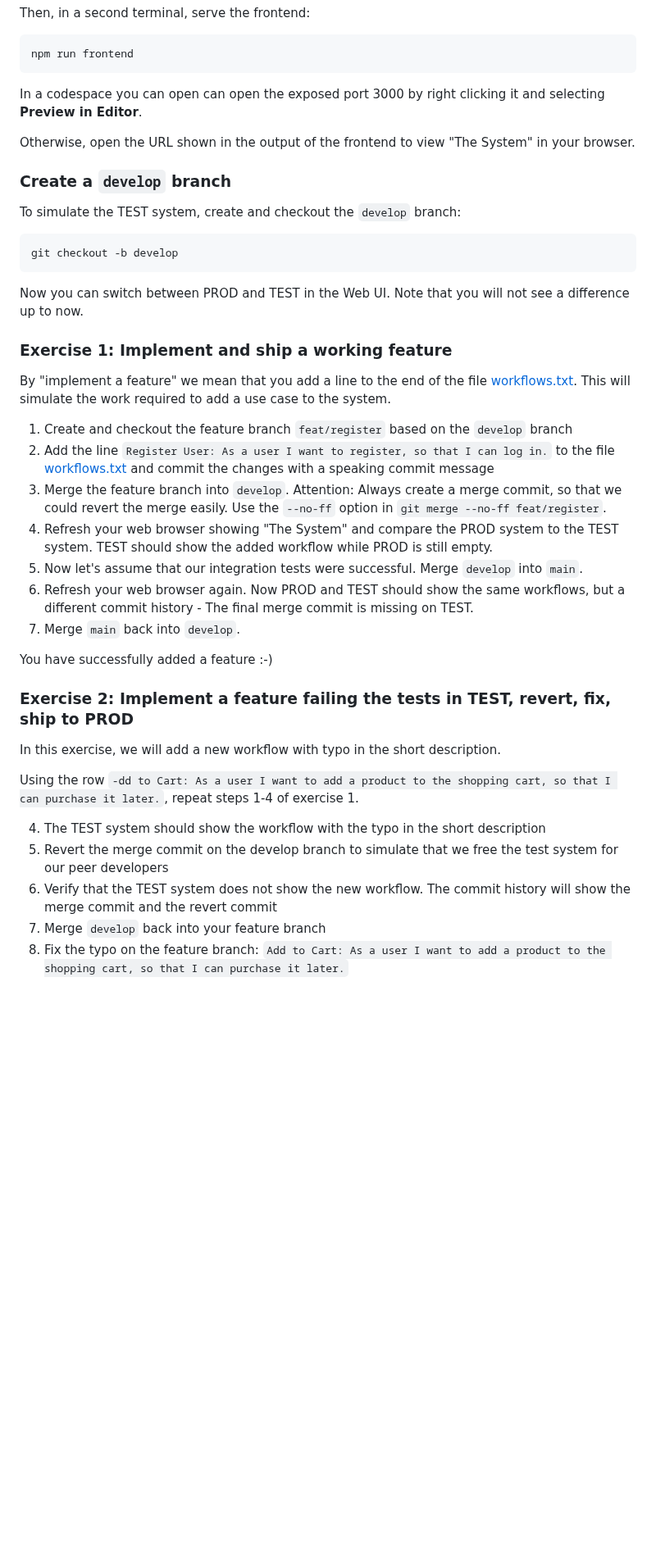
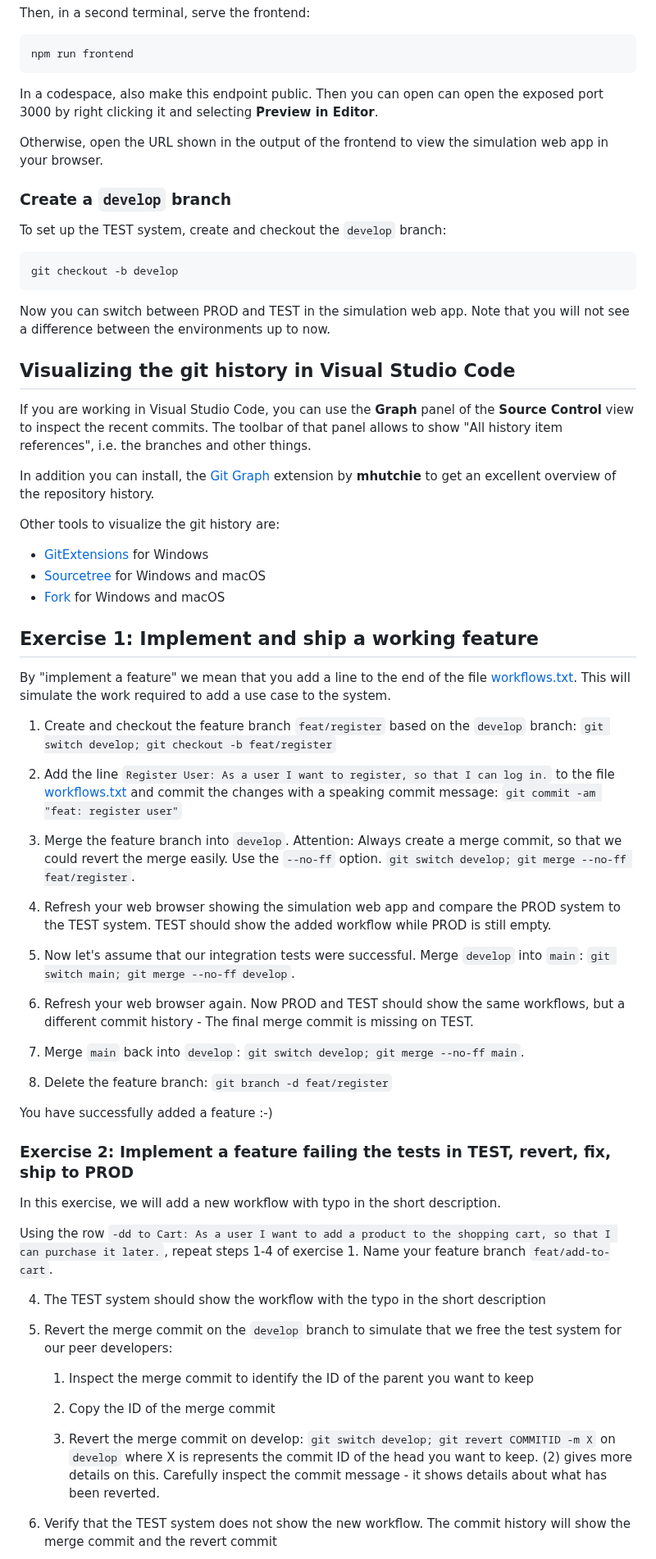
Before and after one commit to wonderbird/git-revert-workshop, a Markdown page: README.md, the part around one of its changes. Shown at 82% size. GitHub-like rendering; blank space fills up the shorter version.

Commit message:
docs: improve exercise description

````diff
--- a/README.md
+++ b/README.md
@@ -87,36 +107,61 @@ Then, in a second terminal, serve the frontend:
 npm run frontend
 ```
 
-In a codespace you can open can open the exposed port 3000 by right clicking
-it and selecting **Preview in Editor**.
+In a codespace, also make this endpoint public. Then you can open can open the
+exposed port 3000 by right clicking it and selecting **Preview in Editor**.
 
-Otherwise, open the URL shown in the output of the frontend to view
-"The System" in your browser.
+Otherwise, open the URL shown in the output of the frontend to view the
+simulation web app in your browser.
 
 ### Create a `develop` branch
 
-To simulate the TEST system, create and checkout the `develop` branch:
+To set up the TEST system, create and checkout the `develop` branch:
 
 ```shell
 git checkout -b develop
 ```
 
-Now you can switch between PROD and TEST in the Web UI. Note that you will not
-see a difference up to now.
+Now you can switch between PROD and TEST in the simulation web app.
+Note that you will not see a difference between the environments up to now.
 
-### Exercise 1: Implement and ship a working feature
+## Visualizing the git history in Visual Studio Code
+
+If you are working in Visual Studio Code, you can use the **Graph** panel of
+the **Source Control** view to inspect the recent commits. The toolbar of that
+panel allows to show "All history item references", i.e. the branches and
+other things.
+
+In addition you can install, the
+[Git Graph](https://marketplace.visualstudio.com/items?itemName=mhutchie.git-graph)
+extension by **mhutchie** to get an excellent overview of the repository history.
+
+Other tools to visualize the git history are:
+
+- [GitExtensions](https://gitextensions.github.io/) for Windows
+- [Sourcetree](https://www.sourcetreeapp.com/) for Windows and macOS
+- [Fork](https://git-fork.com/) for Windows and macOS
+
+## Exercise 1: Implement and ship a working feature
 
 By "implement a feature" we mean that you add a line to the end of the file
 [workflows.txt](./workflows.txt). This will simulate the work required to add
 a use case to the system.
 
-1. Create and checkout the feature branch `feat/register` based on the `develop` branch
-2. Add the line `Register User: As a user I want to register, so that I can log in.` to the file [workflows.txt](./workflows.txt) and commit the changes with a speaking commit message
-3. Merge the feature branch into `develop`. Attention: Always create a merge commit, so that we could revert the merge easily. Use the `--no-ff` option in `git merge --no-ff feat/register`.
-4. Refresh your web browser showing "The System" and compare the PROD system to the TEST system. TEST should show the added workflow while PROD is still empty.
-5. Now let's assume that our integration tests were successful. Merge `develop` into `main`.
+1. Create and checkout the feature branch `feat/register` based on the `develop` branch: `git switch develop; git checkout -b feat/register`
+
+2. Add the line `Register User: As a user I want to register, so that I can log in.` to the file [workflows.txt](./workflows.txt) and commit the changes with a speaking commit message: `git commit -am "feat: register user"`
+
+3. Merge the feature branch into `develop`. Attention: Always create a merge commit, so that we could revert the merge easily. Use the `--no-ff` option. `git switch develop; git merge --no-ff feat/register`.
+
+4. Refresh your web browser showing the simulation web app and compare the PROD system to the TEST system. TEST should show the added workflow while PROD is still empty.
+
+5. Now let's assume that our integration tests were successful. Merge `develop` into `main`: `git switch main; git merge --no-ff develop`.
+
 6. Refresh your web browser again. Now PROD and TEST should show the same workflows, but a different commit history - The final merge commit is missing on TEST.
-7. Merge `main` back into `develop`.
+
+7. Merge `main` back into `develop`: `git switch develop; git merge --no-ff main`.
+
+8. Delete the feature branch: `git branch -d feat/register`
 
 You have successfully added a feature :-)
 
@@ -124,11 +169,17 @@ You have successfully added a feature :-)
 
 In this exercise, we will add a new workflow with typo in the short description.
 
-Using the row `-dd to Cart: As a user I want to add a product to the shopping cart, so that I can purchase it later.`, repeat steps 1-4 of exercise 1.
+Using the row `-dd to Cart: As a user I want to add a product to the shopping cart, so that I can purchase it later.`, repeat steps 1-4 of exercise 1. Name your feature branch `feat/add-to-cart`.
 
 4. The TEST system should show the workflow with the typo in the short description
-5. Revert the merge commit on the develop branch to simulate that we free the test system for our peer developers
+
+5. Revert the merge commit on the `develop` branch to simulate that we free the test system for our peer developers:
+
+   1. Inspect the merge commit to identify the ID of the parent you want to keep
+
+   2. Copy the ID of the merge commit
+
+   3. Revert the merge commit on develop: `git switch develop; git revert COMMITID -m X` on `develop` where X is represents the commit ID of the head you want to keep. (2) gives more details on this. Carefully inspect the commit message - it shows details about what has been reverted.
+
 6. Verify that the TEST system does not show the new workflow. The commit history will show the merge commit and the revert commit
-7. Merge `develop` back into your feature branch
-8. Fix the typo on the feature branch: `Add to Cart: As a user I want to add a product to the shopping cart, so that I can purchase it later.`
 
````
Also changed, not shown: other parts of README.md (+72 -21 lines).
